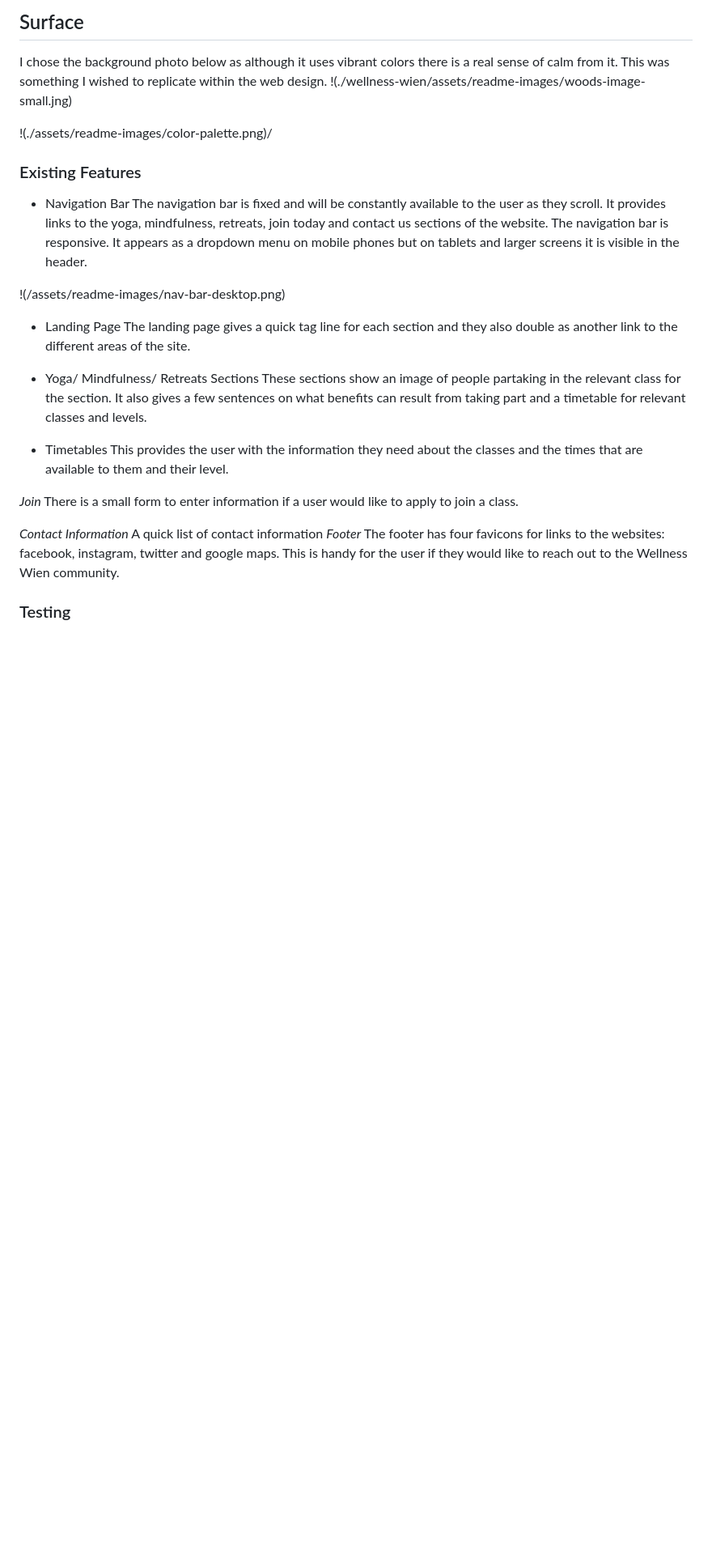
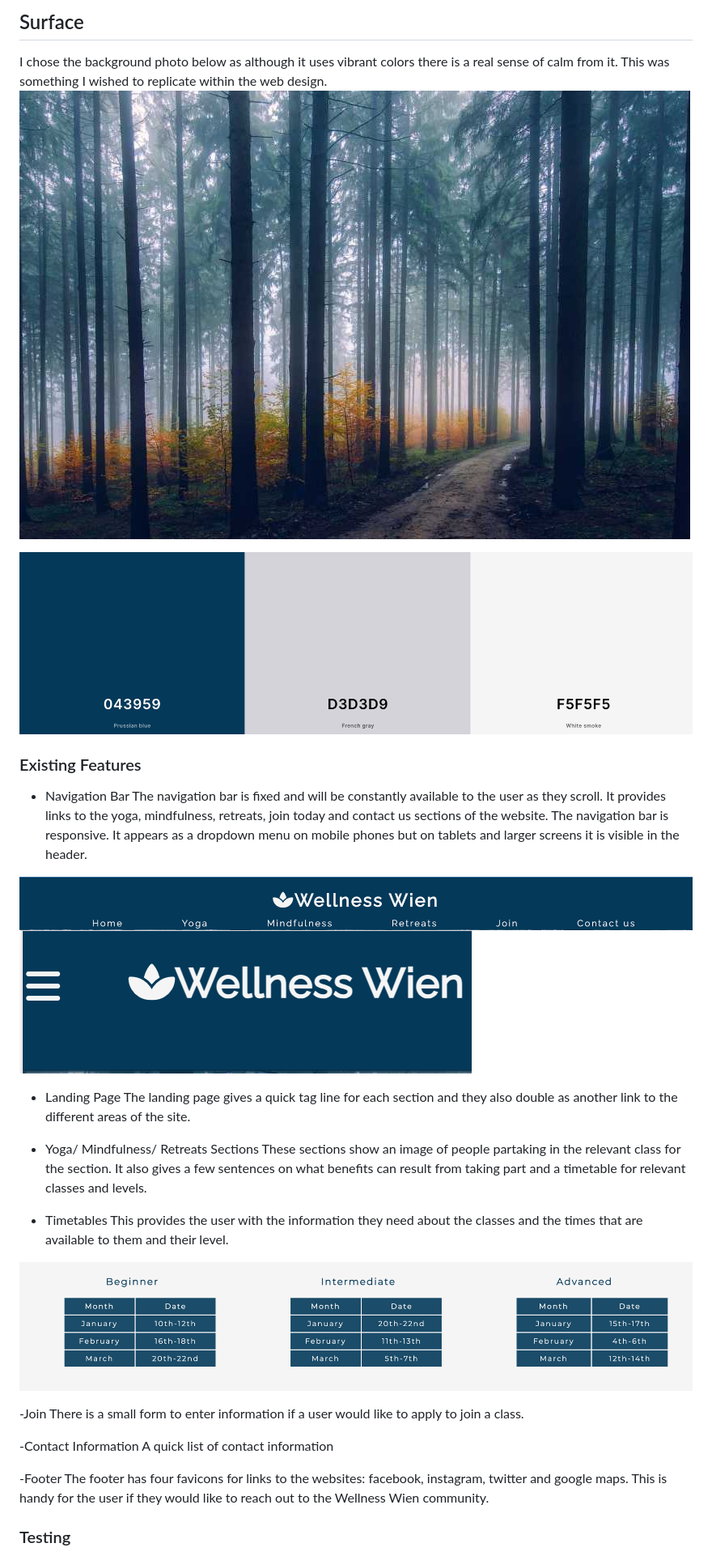
Before and after one commit to emm-aah/wellness-wien, a Markdown page: README.md, the part around the change printed below. Shown: that part at 81% size. GitHub-like rendering; pictures changed too: assets/readme-images/timetable.png (added); blank space fills up the shorter version.

Commit message:
added to more text and photos to readme

```diff
--- a/README.md
+++ b/README.md
@@ -15,17 +17,17 @@ The strategy was to make a user friendly website that was calming yet informativ
 ## Surface
 
 I chose the background photo below as although it uses vibrant colors there is a real sense of calm from it. This was something I wished to replicate within the web design.
-!(./wellness-wien/assets/readme-images/woods-image-small.jng)
+![Background Image](/assets/readme-images/woods-image-small.jpg)
 
-!(./assets/readme-images/color-palette.png)/
+![Color Palette](/assets/readme-images/color-palette.png)
 
 ### Existing Features
 
 - Navigation Bar
 The navigation bar is fixed and will be constantly available to the user as they scroll. It provides links to the yoga, mindfulness, retreats, join today and contact us sections of the website. The navigation bar is responsive. It appears as a dropdown menu on mobile phones but on tablets and larger screens it is visible in the header.
 
-!(/assets/readme-images/nav-bar-desktop.png)
-
+![Navigation bar for desktop](/assets/readme-images/nav-bar-desktop.png)
+![Navigation bar for mobile](/assets/readme-images/nav-bar-mobile.png)
 
 - Landing Page
 The landing page gives a quick tag line for each section and they also double as another link to the different areas of the site.
@@ -36,12 +38,15 @@ These sections show an image of people partaking in the relevant class for the s
 - Timetables
 This provides the user with the information they need about the classes and the times that are available to them and their level.
 
-_Join_
+![Timetables](/assets/readme-images/timetable.png)
+
+-Join
 There is a small form to enter information if a user would like to apply to join a class.
 
-_Contact Information_
+-Contact Information
 A quick list of contact information
-_Footer_
+
+-Footer
 The footer has four favicons for links to the websites: facebook, instagram, twitter and google maps. This is handy for the user if they would like to reach out to the Wellness Wien community.
 
 ### Testing
```
Also changed, not shown: other parts of README.md (+3 -1 lines), 3 other files.
